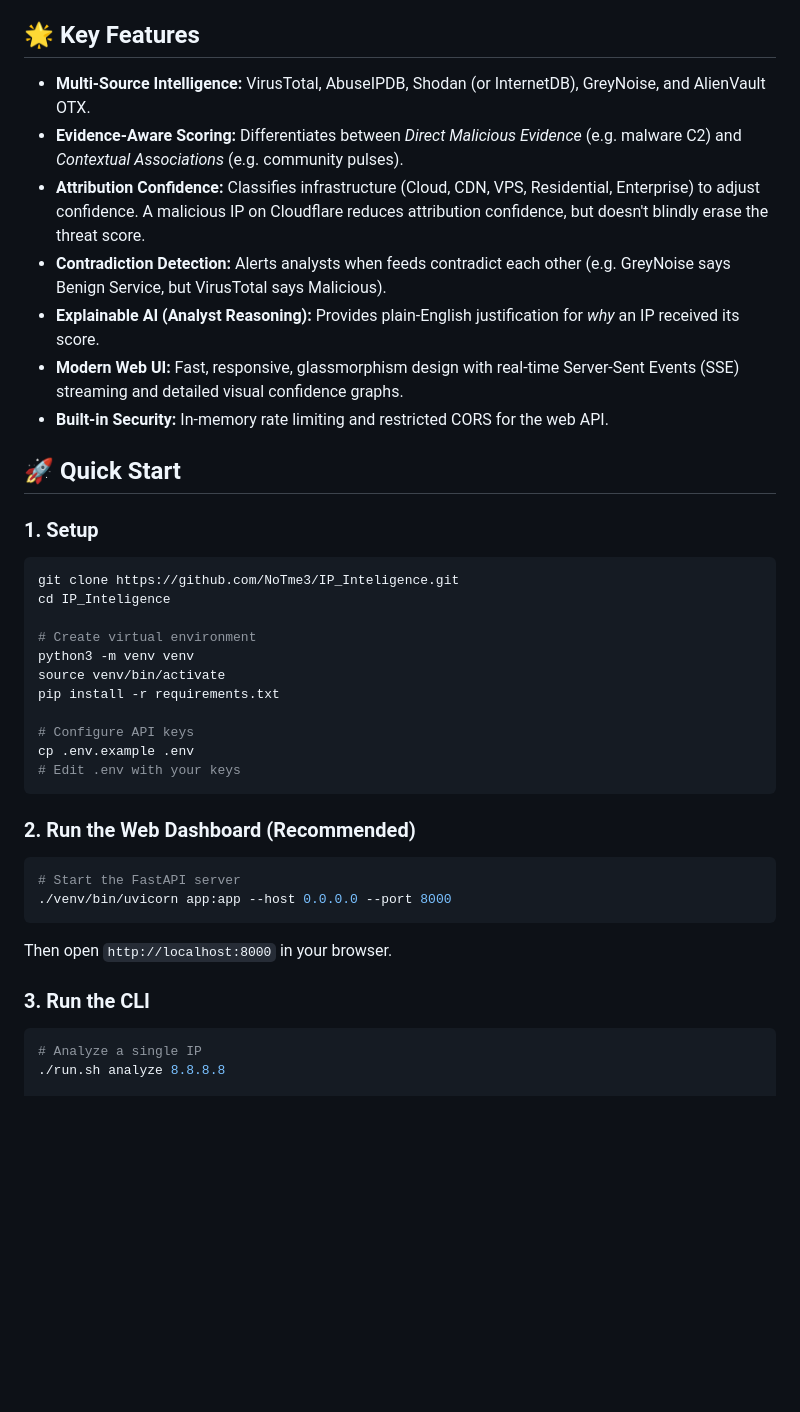
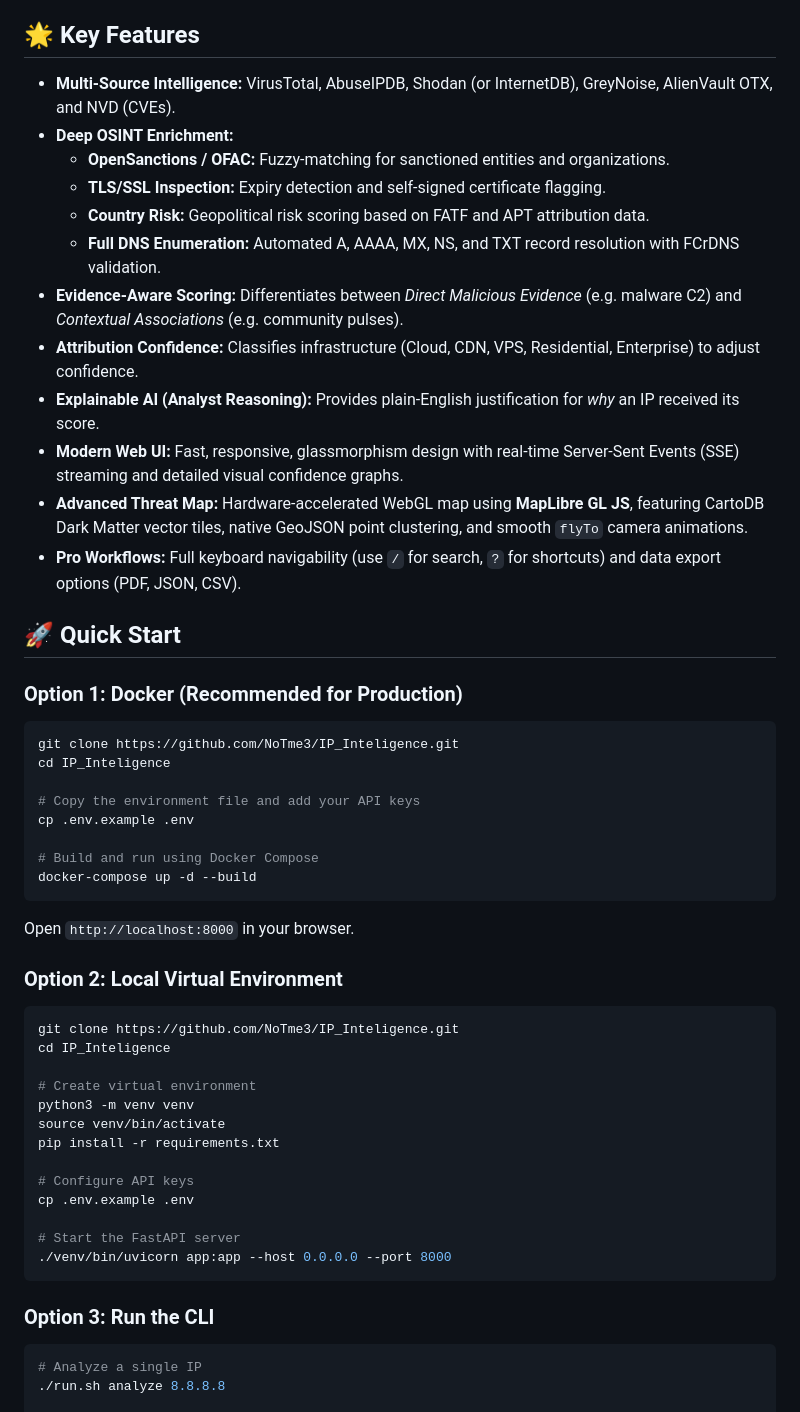
Before and after one commit to NoTme3/IP_Inteligence, a Markdown page: README.md, the part around one of its changes. GitHub-like rendering; blank space fills up the shorter version.

Commit message:
docs: Update README with OSINT features, Docker, and MapLibre GL details

````diff
--- a/README.md
+++ b/README.md
@@ -6,17 +6,36 @@ It features both a rich Terminal CLI and a stunning Glassmorphic Web Dashboard.
 
 ## 🌟 Key Features
 
-- **Multi-Source Intelligence:** VirusTotal, AbuseIPDB, Shodan (or InternetDB), GreyNoise, and AlienVault OTX.
+- **Multi-Source Intelligence:** VirusTotal, AbuseIPDB, Shodan (or InternetDB), GreyNoise, AlienVault OTX, and NVD (CVEs).
+- **Deep OSINT Enrichment:**
+  - **OpenSanctions / OFAC:** Fuzzy-matching for sanctioned entities and organizations.
+  - **TLS/SSL Inspection:** Expiry detection and self-signed certificate flagging.
+  - **Country Risk:** Geopolitical risk scoring based on FATF and APT attribution data.
+  - **Full DNS Enumeration:** Automated A, AAAA, MX, NS, and TXT record resolution with FCrDNS validation.
 - **Evidence-Aware Scoring:** Differentiates between *Direct Malicious Evidence* (e.g. malware C2) and *Contextual Associations* (e.g. community pulses).
-- **Attribution Confidence:** Classifies infrastructure (Cloud, CDN, VPS, Residential, Enterprise) to adjust confidence. A malicious IP on Cloudflare reduces attribution confidence, but doesn't blindly erase the threat score.
-- **Contradiction Detection:** Alerts analysts when feeds contradict each other (e.g. GreyNoise says Benign Service, but VirusTotal says Malicious).
+- **Attribution Confidence:** Classifies infrastructure (Cloud, CDN, VPS, Residential, Enterprise) to adjust confidence.
 - **Explainable AI (Analyst Reasoning):** Provides plain-English justification for *why* an IP received its score.
 - **Modern Web UI:** Fast, responsive, glassmorphism design with real-time Server-Sent Events (SSE) streaming and detailed visual confidence graphs.
-- **Built-in Security:** In-memory rate limiting and restricted CORS for the web API.
+- **Advanced Threat Map:** Hardware-accelerated WebGL map using **MapLibre GL JS**, featuring CartoDB Dark Matter vector tiles, native GeoJSON point clustering, and smooth `flyTo` camera animations.
+- **Pro Workflows:** Full keyboard navigability (use `/` for search, `?` for shortcuts) and data export options (PDF, JSON, CSV).
 
 ## 🚀 Quick Start
 
-### 1. Setup
+### Option 1: Docker (Recommended for Production)
+
+```bash
+git clone https://github.com/NoTme3/IP_Inteligence.git
+cd IP_Inteligence
+
+# Copy the environment file and add your API keys
+cp .env.example .env
+
+# Build and run using Docker Compose
+docker-compose up -d --build
+```
+Open `http://localhost:8000` in your browser.
+
+### Option 2: Local Virtual Environment
 
 ```bash
 git clone https://github.com/NoTme3/IP_Inteligence.git
@@ -29,18 +48,12 @@ pip install -r requirements.txt
 
 # Configure API keys
 cp .env.example .env
-# Edit .env with your keys
-```
 
-### 2. Run the Web Dashboard (Recommended)
-
-```bash
 # Start the FastAPI server
 ./venv/bin/uvicorn app:app --host 0.0.0.0 --port 8000
 ```
-Then open `http://localhost:8000` in your browser.
 
-### 3. Run the CLI
+### Option 3: Run the CLI
 
 ```bash
 # Analyze a single IP
````
Also changed, not shown: other parts of README.md (+6 -5 lines).
